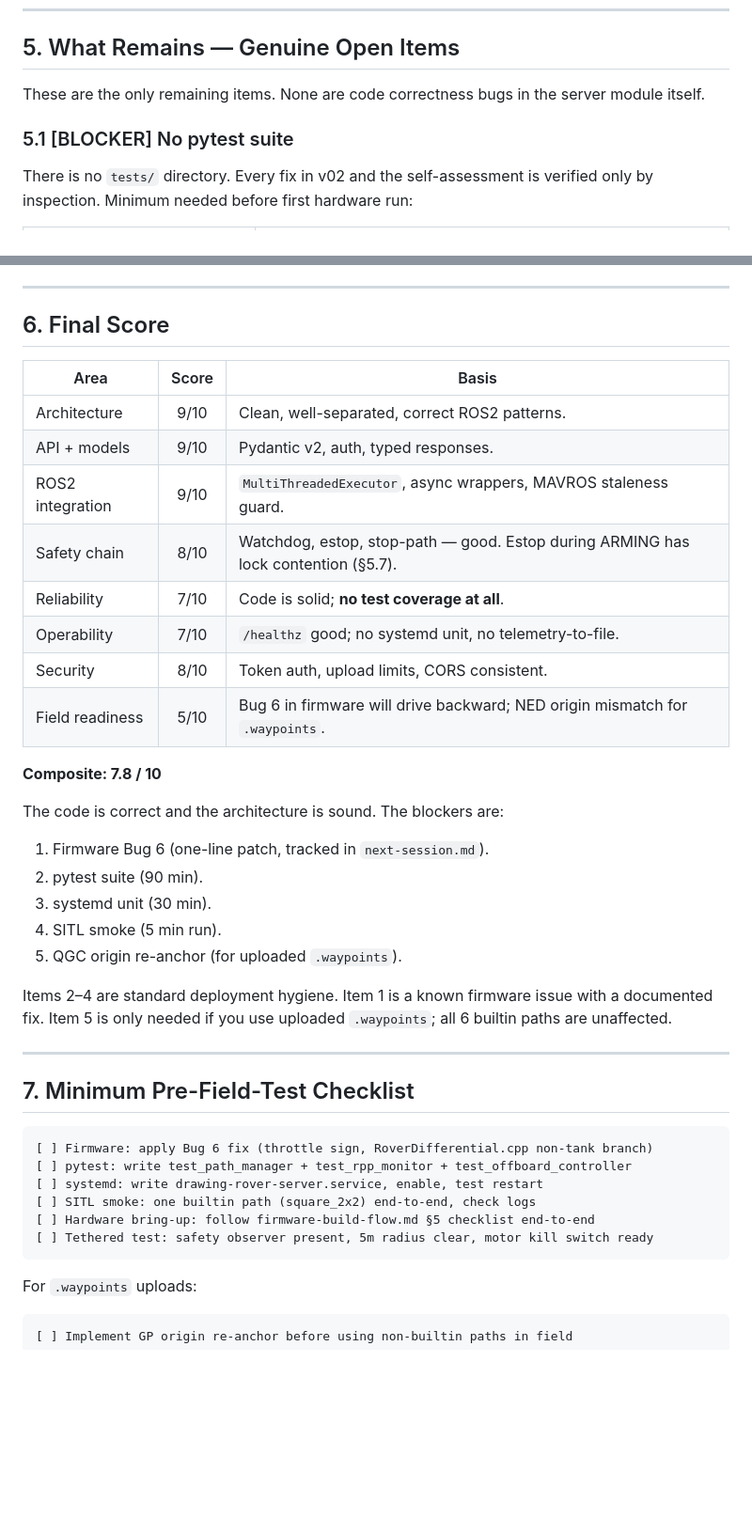
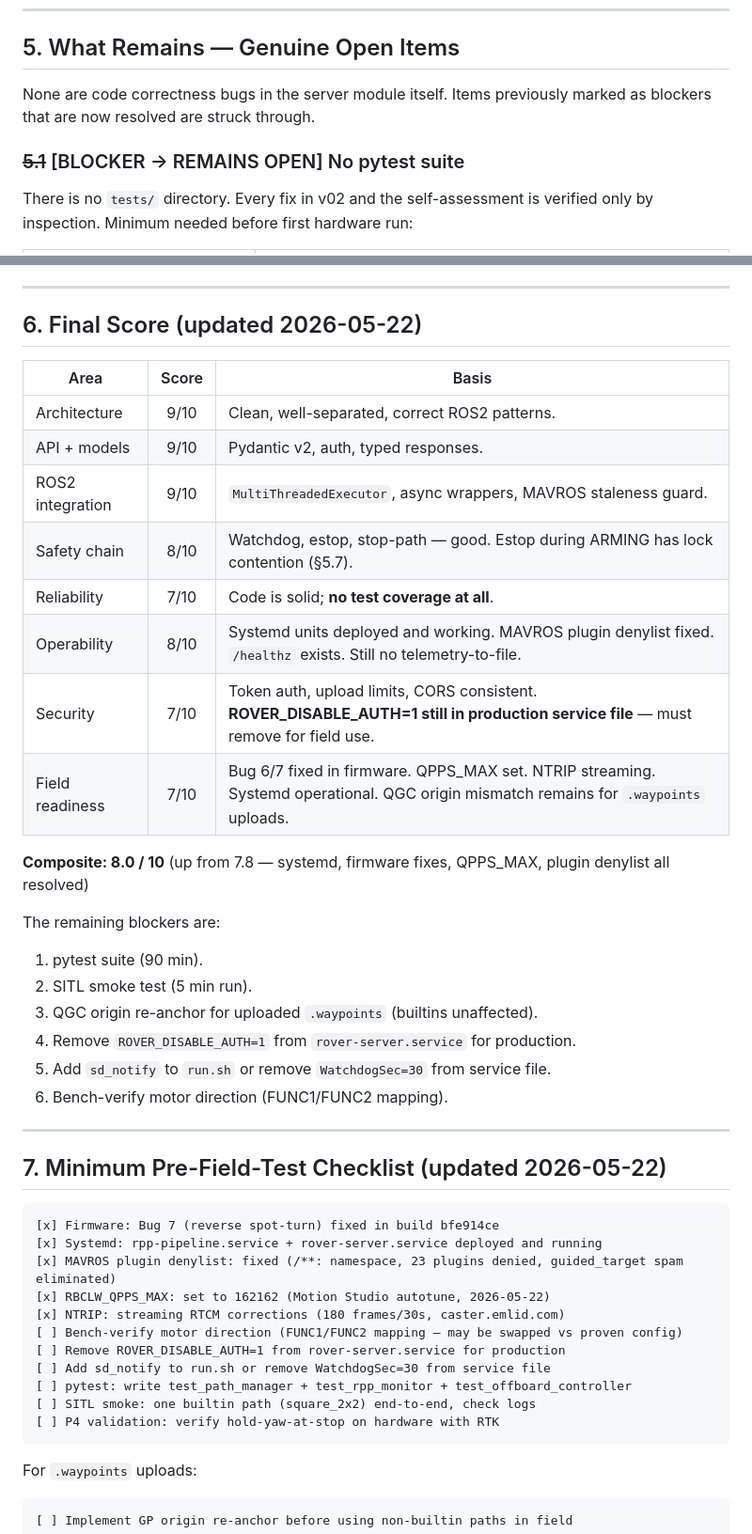
Before and after one commit to Vetri2425/PX4_DXP, a Markdown page: docs/Task_server/production-review_04_final.md, 2 parts joined by grey strips. Shown at 94% size. GitHub-like rendering; blank space fills up the shorter version.

````diff
--- a/docs/Task_server/production-review_04_final.md
+++ b/docs/Task_server/production-review_04_final.md
@@ -166,9 +166,9 @@ The suggestion to query `RD_TANK_MODE` at startup is a reasonable enhancement bu
 
 ## 5. What Remains — Genuine Open Items
 
-These are the only remaining items. None are code correctness bugs in the server module itself.
+None are code correctness bugs in the server module itself. Items previously marked as blockers that are now resolved are struck through.
 
-### 5.1 [BLOCKER] No pytest suite
+### ~~5.1~~ [BLOCKER → REMAINS OPEN] No pytest suite
 
 There is no `tests/` directory. Every fix in v02 and the self-assessment is verified only by inspection. Minimum needed before first hardware run:
 
@@ -264,7 +263,7 @@ The watchdog only activates when `offboard_ctrl.state == RUNNING`. If the rover
 
 ---
 
-## 6. Final Score
+## 6. Final Score (updated 2026-05-22)
 
 | Area | Score | Basis |
 |------|:-----:|-------|
@@ -273,32 +272,36 @@ The watchdog only activates when `offboard_ctrl.state == RUNNING`. If the rover
 | ROS2 integration | 9/10 | `MultiThreadedExecutor`, async wrappers, MAVROS staleness guard. |
 | Safety chain | 8/10 | Watchdog, estop, stop-path — good. Estop during ARMING has lock contention (§5.7). |
 | Reliability | 7/10 | Code is solid; **no test coverage at all**. |
-| Operability | 7/10 | `/healthz` good; no systemd unit, no telemetry-to-file. |
-| Security | 8/10 | Token auth, upload limits, CORS consistent. |
-| Field readiness | 5/10 | Bug 6 in firmware will drive backward; NED origin mismatch for `.waypoints`. |
+| Operability | 8/10 | Systemd units deployed and working. MAVROS plugin denylist fixed. `/healthz` exists. Still no telemetry-to-file. |
+| Security | 7/10 | Token auth, upload limits, CORS consistent. **ROVER_DISABLE_AUTH=1 still in production service file** — must remove for field use. |
+| Field readiness | 7/10 | Bug 6/7 fixed in firmware. QPPS_MAX set. NTRIP streaming. Systemd operational. QGC origin mismatch remains for `.waypoints` uploads. |
 
-**Composite: 7.8 / 10**
+**Composite: 8.0 / 10** (up from 7.8 — systemd, firmware fixes, QPPS_MAX, plugin denylist all resolved)
 
-The code is correct and the architecture is sound. The blockers are:
-1. Firmware Bug 6 (one-line patch, tracked in `next-session.md`).
-2. pytest suite (90 min).
-3. systemd unit (30 min).
-4. SITL smoke (5 min run).
-5. QGC origin re-anchor (for uploaded `.waypoints`).
-
-Items 2–4 are standard deployment hygiene. Item 1 is a known firmware issue with a documented fix. Item 5 is only needed if you use uploaded `.waypoints`; all 6 builtin paths are unaffected.
+The remaining blockers are:
+1. pytest suite (90 min).
+2. SITL smoke test (5 min run).
+3. QGC origin re-anchor for uploaded `.waypoints` (builtins unaffected).
+4. Remove `ROVER_DISABLE_AUTH=1` from `rover-server.service` for production.
+5. Add `sd_notify` to `run.sh` or remove `WatchdogSec=30` from service file.
+6. Bench-verify motor direction (FUNC1/FUNC2 mapping).
 
 ---
 
-## 7. Minimum Pre-Field-Test Checklist
+## 7. Minimum Pre-Field-Test Checklist (updated 2026-05-22)
 
 ```
-[ ] Firmware: apply Bug 6 fix (throttle sign, RoverDifferential.cpp non-tank branch)
+[x] Firmware: Bug 7 (reverse spot-turn) fixed in build bfe914ce
+[x] Systemd: rpp-pipeline.service + rover-server.service deployed and running
+[x] MAVROS plugin denylist: fixed (/**: namespace, 23 plugins denied, guided_target spam eliminated)
+[x] RBCLW_QPPS_MAX: set to 162162 (Motion Studio autotune, 2026-05-22)
+[x] NTRIP: streaming RTCM corrections (180 frames/30s, caster.emlid.com)
+[ ] Bench-verify motor direction (FUNC1/FUNC2 mapping — may be swapped vs proven config)
+[ ] Remove ROVER_DISABLE_AUTH=1 from rover-server.service for production
+[ ] Add sd_notify to run.sh or remove WatchdogSec=30 from service file
 [ ] pytest: write test_path_manager + test_rpp_monitor + test_offboard_controller
-[ ] systemd: write drawing-rover-server.service, enable, test restart
 [ ] SITL smoke: one builtin path (square_2x2) end-to-end, check logs
-[ ] Hardware bring-up: follow firmware-build-flow.md §5 checklist end-to-end
-[ ] Tethered test: safety observer present, 5m radius clear, motor kill switch ready
+[ ] P4 validation: verify hold-yaw-at-stop on hardware with RTK
 ```
 
 For `.waypoints` uploads:
````
Also changed, not shown: other parts of docs/Task_server/production-review_04_final.md (+37 -38 lines).
